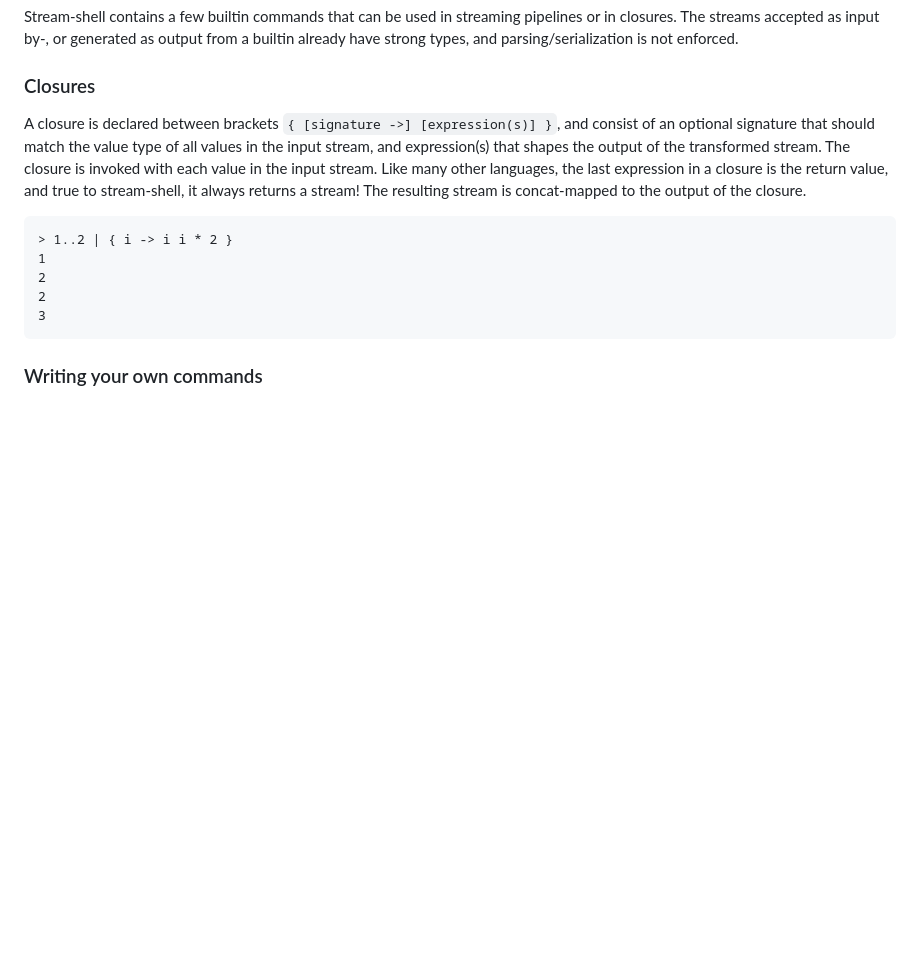
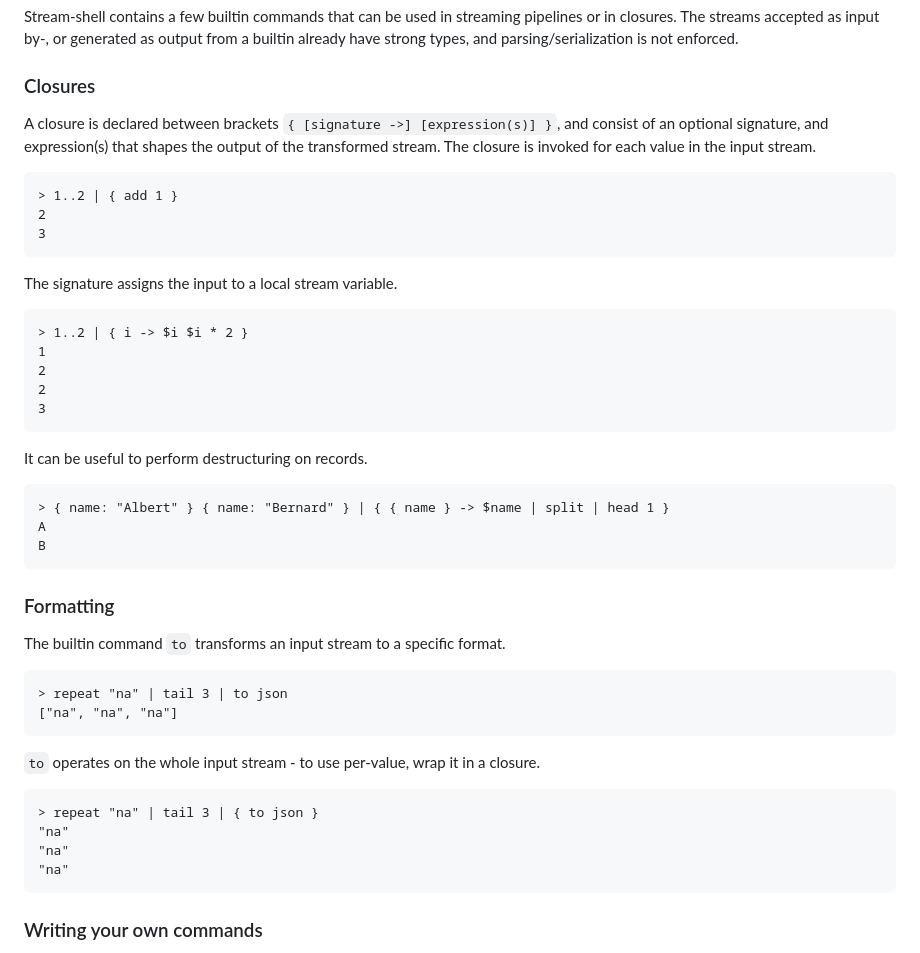
Before and after one commit to marcushultman/stream-shell, a Markdown page: README.md, the part around the change printed below. Drawn GitHub-style; blank space fills up the shorter version.

Commit message:
refresh README (replace print formatting with builtin, iterate on closure)

````diff
--- a/README.md
+++ b/README.md
@@ -118,15 +118,48 @@ Stream-shell contains a few builtin commands that can be used in streaming pipel
 
 ### Closures
 
-A closure is declared between brackets `{ [signature ->] [expression(s)] }`, and consist of an optional signature that should match the value type of all values in the input stream, and expression(s) that shapes the output of the transformed stream. The closure is invoked with each value in the input stream. Like many other languages, the last expression in a closure is the return value, and true to stream-shell, it always returns a stream! The resulting stream is concat-mapped to the output of the closure.
+A closure is declared between brackets `{ [signature ->] [expression(s)] }`, and consist of an optional signature, and expression(s) that shapes the output of the transformed stream. The closure is invoked for each value in the input stream.
 
 ```
-> 1..2 | { i -> i i * 2 }
+> 1..2 | { add 1 }
+2
+3
+```
+
+The signature assigns the input to a local stream variable.
+
+```
+> 1..2 | { i -> $i $i * 2 }
 1
 2
 2
 3
 ```
+
+It can be useful to perform destructuring on records.
+
+```
+> { name: "Albert" } { name: "Bernard" } | { { name } -> $name | split | head 1 }
+A
+B
+```
+
+### Formatting
+
+The builtin command `to` transforms an input stream to a specific format.
+```
+> repeat "na" | tail 3 | to json
+["na", "na", "na"]
+```
+
+`to` operates on the whole input stream - to use per-value, wrap it in a closure.
+```
+> repeat "na" | tail 3 | { to json }
+"na"
+"na"
+"na"
+```
+
 
 ### Writing your own commands
 
````
Also changed, not shown: other parts of README.md (+8 -25 lines).
